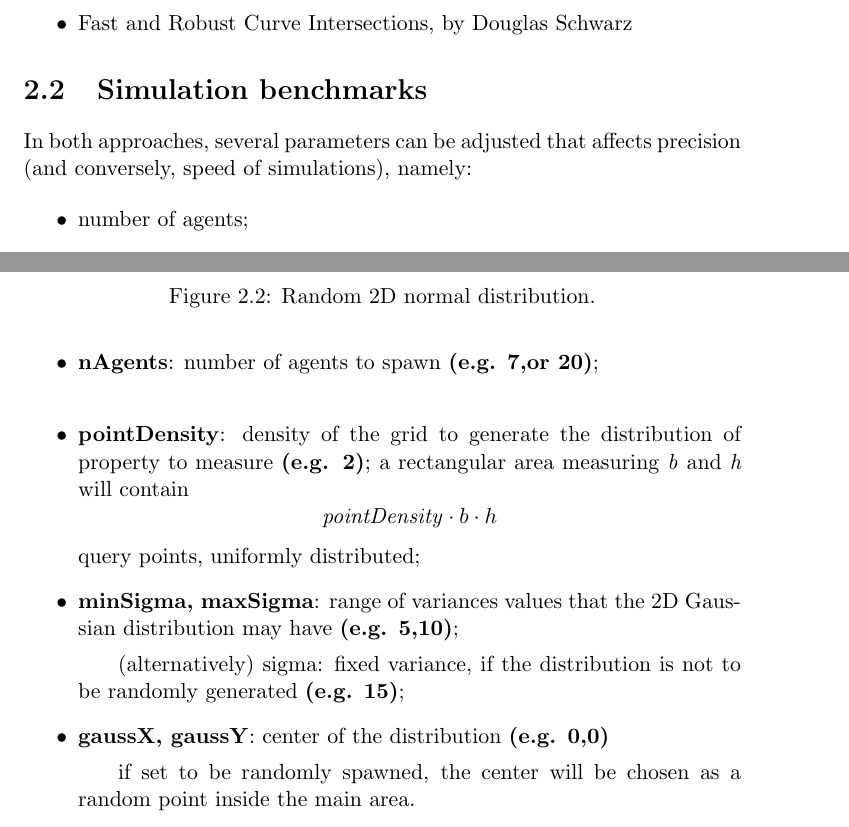
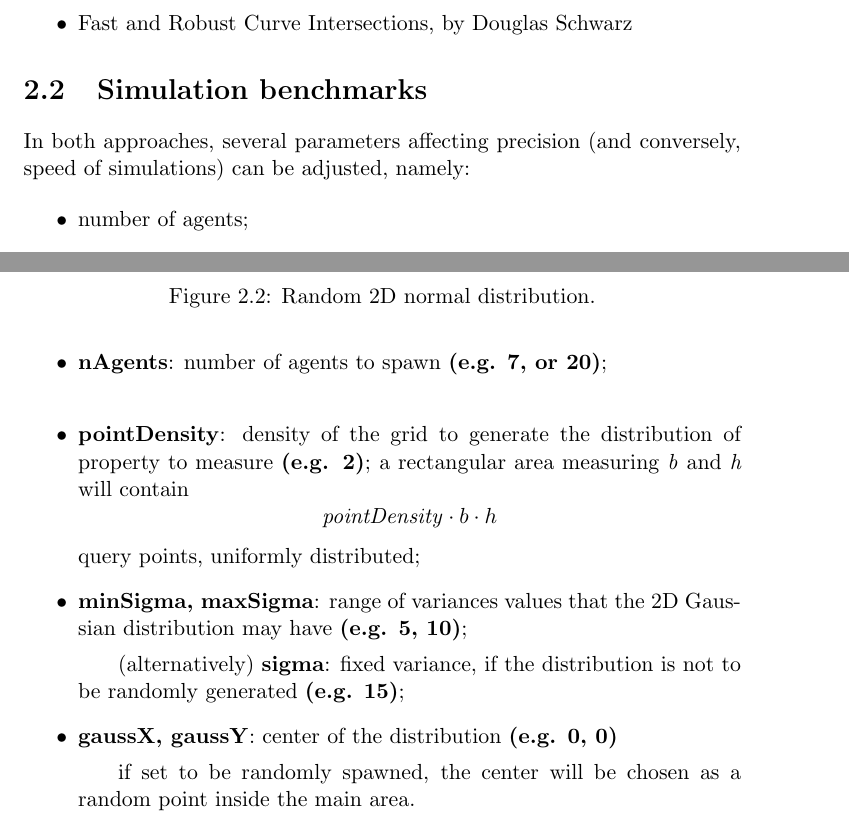
Before and after one commit to dragolollo/DCSreport, a LaTeX thesis (ReportDCS.tex): two parts of pages 22 and 24 of 34, joined at a grey line, cut so that both start at the same text. Compiled offline with pdfLaTeX.

Commit message:
minor minor changes

```diff
--- a/ReportDCS.tex
+++ b/ReportDCS.tex
@@ -375,7 +375,7 @@ Further comments are present on the code.\\
 
 	\section{Simulation benchmarks}
 
-	In both approaches, several parameters can be adjusted that affects precision (and conversely, speed of simulations), namely:
+	In both approaches, several parameters affecting precision (and conversely, speed of simulations) can be adjusted, namely:
 
 	\begin{itemize}
 		\item number of agents;
@@ -413,15 +413,15 @@ Further comments are present on the code.\\
 
 		\item \textbf{nVert\_area}: number of the area vertexes \textbf{(e.g. 7)};
 
-		\item \textbf{nAgents}: number of agents to spawn \textbf{(e.g. 7,or 20)};
+		\item \textbf{nAgents}: number of agents to spawn \textbf{(e.g. 7, or 20)};
 		\\
 
 		\item \textbf{pointDensity}: density of the grid to generate the distribution of property to measure \textbf{(e.g. 2)}; a rectangular area measuring \textit{b} and \textit{h} will contain $$\mathit{pointDensity}\cdot b\cdot h$$ query points, uniformly distributed;
 
-		\item \textbf{minSigma, maxSigma}: range of variances values that the 2D Gaussian distribution may have \textbf{(e.g. 5,10)};
-		\subitem (alternatively) sigma: fixed variance, if the distribution is not to be randomly generated \textbf{(e.g. 15)};
+		\item \textbf{minSigma, maxSigma}: range of variances values that the 2D Gaussian distribution may have \textbf{(e.g. 5, 10)};
+		\subitem (alternatively) \textbf{sigma}: fixed variance, if the distribution is not to be randomly generated \textbf{(e.g. 15)};
 
-		\item \textbf{gaussX, gaussY}: center of the distribution \textbf{(e.g. 0,0)}
+		\item \textbf{gaussX, gaussY}: center of the distribution \textbf{(e.g. 0, 0)}
 		\subitem if set to be randomly spawned, the center will be chosen as a random point inside the main area.
 
 	\end{itemize}
```
Also changed, not shown: ReportDCS.pdf, ReportDCS.tex (6 more changed lines), 10 other files.
